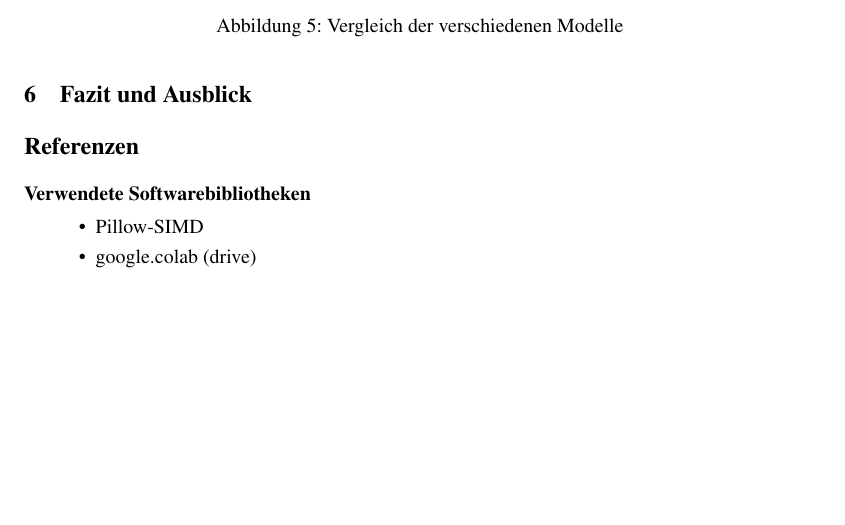
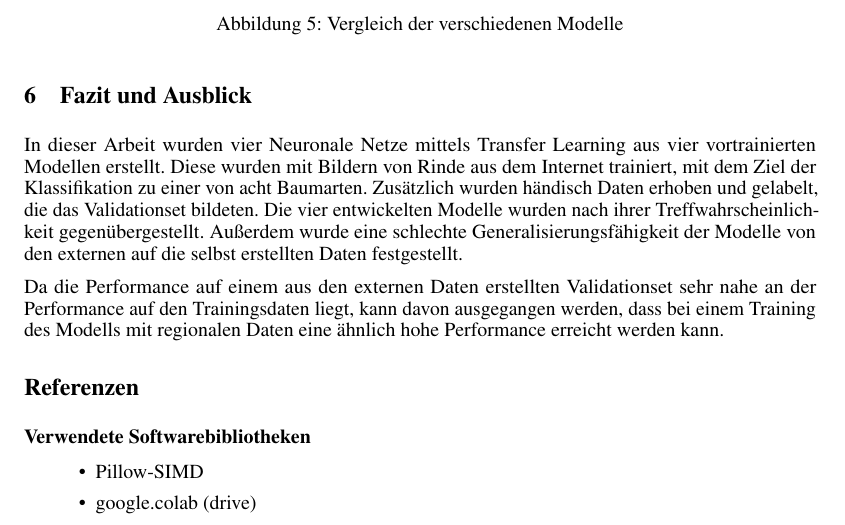
Before and after one commit to paul-pw/tree_bark_classification, a LaTeX paper (latex/main.tex): part of page 4 of 4 before the commit and part of page 4 of 5 after it, cut so that both start at the same text, the shorter picture padded with empty space. Compiled offline with pdfLaTeX.

Commit message:
wrote section 6 in documentation

```diff
--- a/latex/main.tex
+++ b/latex/main.tex
@@ -195,6 +195,10 @@ Wir haben verschiedene vortrainierte Basismodelle ausprobiert und deren Performa
 %future work, if you had more time, more team members, or more computational resources,
 %what would you explore?
 
+In dieser Arbeit wurden vier Neuronale Netze mittels Transfer Learning aus vier vortrainierten Modellen erstellt. Diese wurden mit Bildern von Rinde aus dem Internet trainiert, mit dem Ziel der Klassifikation zu einer von acht Baumarten. Zusätzlich wurden händisch Daten erhoben und gelabelt, die das Validationset bildeten. Die vier entwickelten Modelle wurden nach ihrer Treffwahrscheinlichkeit gegenübergestellt. Außerdem wurde eine schlechte Generalisierungsfähigkeit der Modelle von den externen auf die selbst erstellten Daten festgestellt.
+
+Da die Performance auf einem aus den externen Daten erstellten Validationset sehr nahe an der Performance auf den Trainingsdaten liegt, kann davon ausgegangen werden, dass bei einem Training des Modells mit regionalen Daten eine ähnlich hohe Performance erreicht werden kann.
+
 
 \section*{Referenzen}
 %This section should include citations for: (1) Any papers mentioned in the related work
```
Also changed, not shown: latex/main.pdf.
